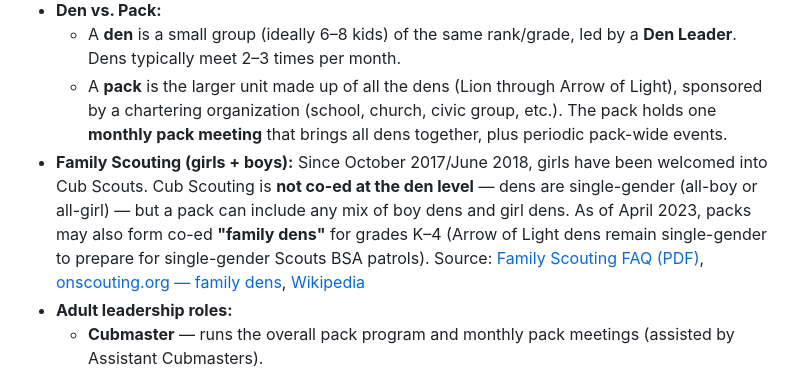
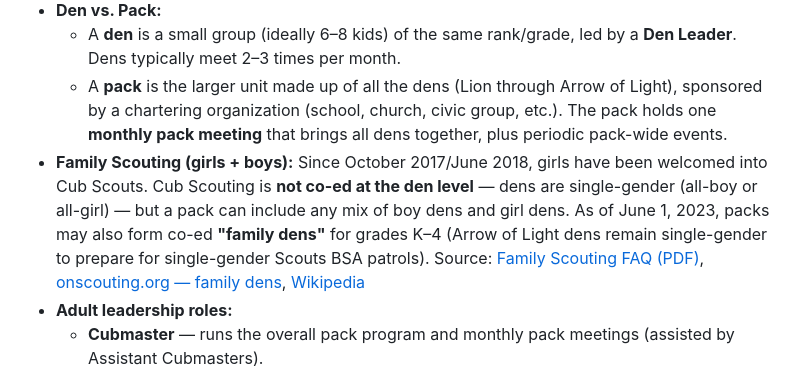
Before and after one commit to kerryhatcher/macon170.com, a Markdown page: docs/research/cub-scouting.md, the part around the change. GitHub-like rendering.

```diff
--- a/docs/research/cub-scouting.md
+++ b/docs/research/cub-scouting.md
@@ -10,7 +10,7 @@ Research compiled for the Pack 170 (Macon, GA) website project. Covers program s
 - **Den vs. Pack:**
   - A **den** is a small group (ideally 6–8 kids) of the same rank/grade, led by a **Den Leader**. Dens typically meet 2–3 times per month.
   - A **pack** is the larger unit made up of all the dens (Lion through Arrow of Light), sponsored by a chartering organization (school, church, civic group, etc.). The pack holds one **monthly pack meeting** that brings all dens together, plus periodic pack-wide events.
-- **Family Scouting (girls + boys):** Since October 2017/June 2018, girls have been welcomed into Cub Scouts. Cub Scouting is **not co-ed at the den level** — dens are single-gender (all-boy or all-girl) — but a pack can include any mix of boy dens and girl dens. As of April 2023, packs may also form co-ed **"family dens"** for grades K–4 (Arrow of Light dens remain single-gender to prepare for single-gender Scouts BSA patrols).
+- **Family Scouting (girls + boys):** Since October 2017/June 2018, girls have been welcomed into Cub Scouts. Cub Scouting is **not co-ed at the den level** — dens are single-gender (all-boy or all-girl) — but a pack can include any mix of boy dens and girl dens. As of June 1, 2023, packs may also form co-ed **"family dens"** for grades K–4 (Arrow of Light dens remain single-gender to prepare for single-gender Scouts BSA patrols).
   Source: [Family Scouting FAQ (PDF)](https://www.scouting.org/wp-content/uploads/2019/02/UPDATED-Family-Scouting-FAQ-2-11-191.pdf), [onscouting.org — family dens](https://onscouting.org/2023/06/22/cub-scout-family-dens-what-they-are-and-how-they-could-work-for-your-pack/), [Wikipedia](https://en.wikipedia.org/wiki/Cub_Scouting_(Boy_Scouts_of_America))
 - **Adult leadership roles:**
   - **Cubmaster** — runs the overall pack program and monthly pack meetings (assisted by Assistant Cubmasters).
```
Also changed, not shown: docs/research/SYNTHESIS.md (+1 -1 lines), docs/research/highland-hills-baptist.md (+2 -2 lines).
